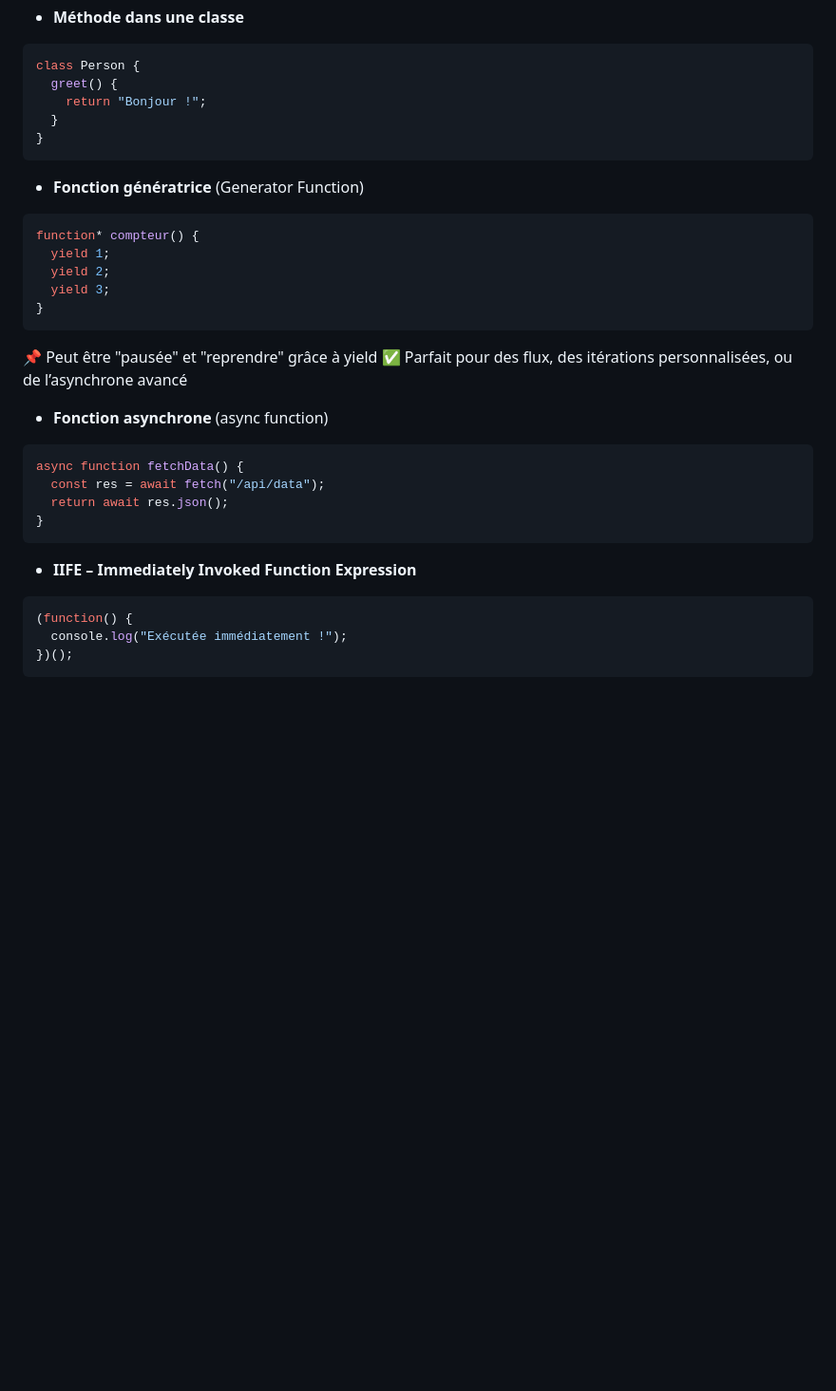
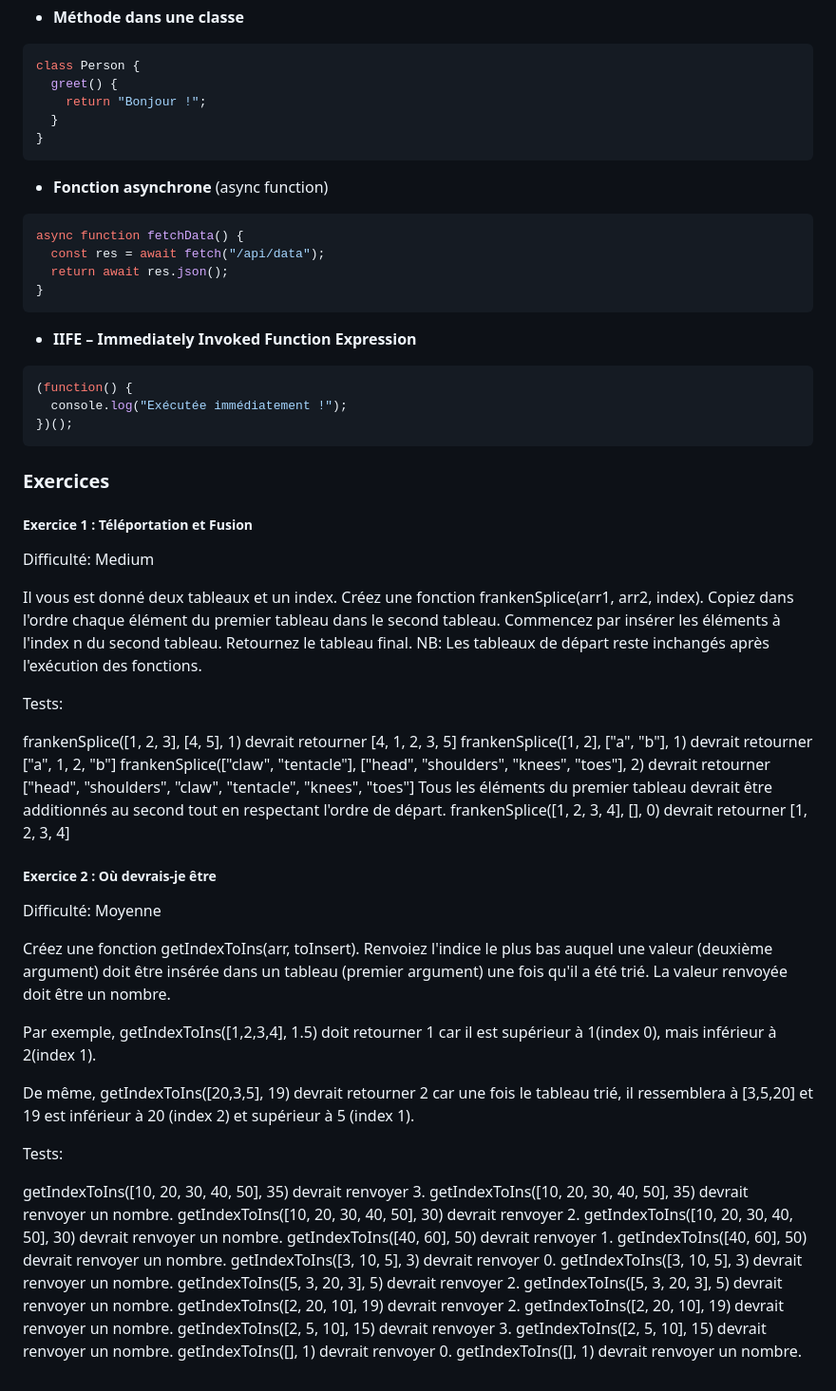
Before and after one commit to CodeurDHonneur/new-cours-react, a Markdown page: 4_Fonctions_Classique_VS_Flechee.md, the part around the change. Shown: that part at 95% size. Rendered like a GitHub page; blank space fills up the shorter version.

Commit message:
ajout exo tabeau

````diff
--- a/4_Fonctions_Classique_VS_Flechee.md
+++ b/4_Fonctions_Classique_VS_Flechee.md
@@ -483,17 +483,6 @@ class Person {
 }
 ```
 
-* **Fonction génératrice** (Generator Function)
-```js
-function* compteur() {
-  yield 1;
-  yield 2;
-  yield 3;
-}
-```
-📌 Peut être "pausée" et "reprendre" grâce à yield
-✅ Parfait pour des flux, des itérations personnalisées, ou de l’asynchrone avancé
-
 * **Fonction asynchrone** (async function)
 ```js
 async function fetchData() {
@@ -508,3 +497,29 @@ async function fetchData() {
   console.log("Exécutée immédiatement !");
 })();
 ```
+
+### Exercices
+
+##### Exercice 1 : Téléportation et Fusion
+
+Difficulté: Medium
+
+Il vous est donné deux tableaux et un index. Créez une fonction frankenSplice(arr1, arr2, index). Copiez dans l'ordre chaque élément du premier tableau dans le second tableau. Commencez par insérer les éléments à l'index n du second tableau. Retournez le tableau final. NB: Les tableaux de départ reste inchangés après l'exécution des fonctions.
+
+Tests:
+
+frankenSplice([1, 2, 3], [4, 5], 1) devrait retourner [4, 1, 2, 3, 5] frankenSplice([1, 2], ["a", "b"], 1) devrait retourner ["a", 1, 2, "b"] frankenSplice(["claw", "tentacle"], ["head", "shoulders", "knees", "toes"], 2) devrait retourner ["head", "shoulders", "claw", "tentacle", "knees", "toes"] Tous les éléments du premier tableau devrait être additionnés au second tout en respectant l'ordre de départ. frankenSplice([1, 2, 3, 4], [], 0) devrait retourner [1, 2, 3, 4]
+
+##### Exercice 2 :  Où devrais-je être
+
+Difficulté: Moyenne
+
+Créez une fonction getIndexToIns(arr, toInsert). Renvoiez l'indice le plus bas auquel une valeur (deuxième argument) doit être insérée dans un tableau (premier argument) une fois qu'il a été trié. La valeur renvoyée doit être un nombre.
+
+Par exemple, getIndexToIns([1,2,3,4], 1.5) doit retourner 1 car il est supérieur à 1(index 0), mais inférieur à 2(index 1).
+
+De même, getIndexToIns([20,3,5], 19) devrait retourner 2 car une fois le tableau trié, il ressemblera à [3,5,20] et 19 est inférieur à 20 (index 2) et supérieur à 5 (index 1).
+
+Tests:
+
+getIndexToIns([10, 20, 30, 40, 50], 35) devrait renvoyer 3. getIndexToIns([10, 20, 30, 40, 50], 35) devrait renvoyer un nombre. getIndexToIns([10, 20, 30, 40, 50], 30) devrait renvoyer 2. getIndexToIns([10, 20, 30, 40, 50], 30) devrait renvoyer un nombre. getIndexToIns([40, 60], 50) devrait renvoyer 1. getIndexToIns([40, 60], 50) devrait renvoyer un nombre. getIndexToIns([3, 10, 5], 3) devrait renvoyer 0. getIndexToIns([3, 10, 5], 3) devrait renvoyer un nombre. getIndexToIns([5, 3, 20, 3], 5) devrait renvoyer 2. getIndexToIns([5, 3, 20, 3], 5) devrait renvoyer un nombre. getIndexToIns([2, 20, 10], 19) devrait renvoyer 2. getIndexToIns([2, 20, 10], 19) devrait renvoyer un nombre. getIndexToIns([2, 5, 10], 15) devrait renvoyer 3. getIndexToIns([2, 5, 10], 15) devrait renvoyer un nombre. getIndexToIns([], 1) devrait renvoyer 0. getIndexToIns([], 1) devrait renvoyer un nombre.
````
